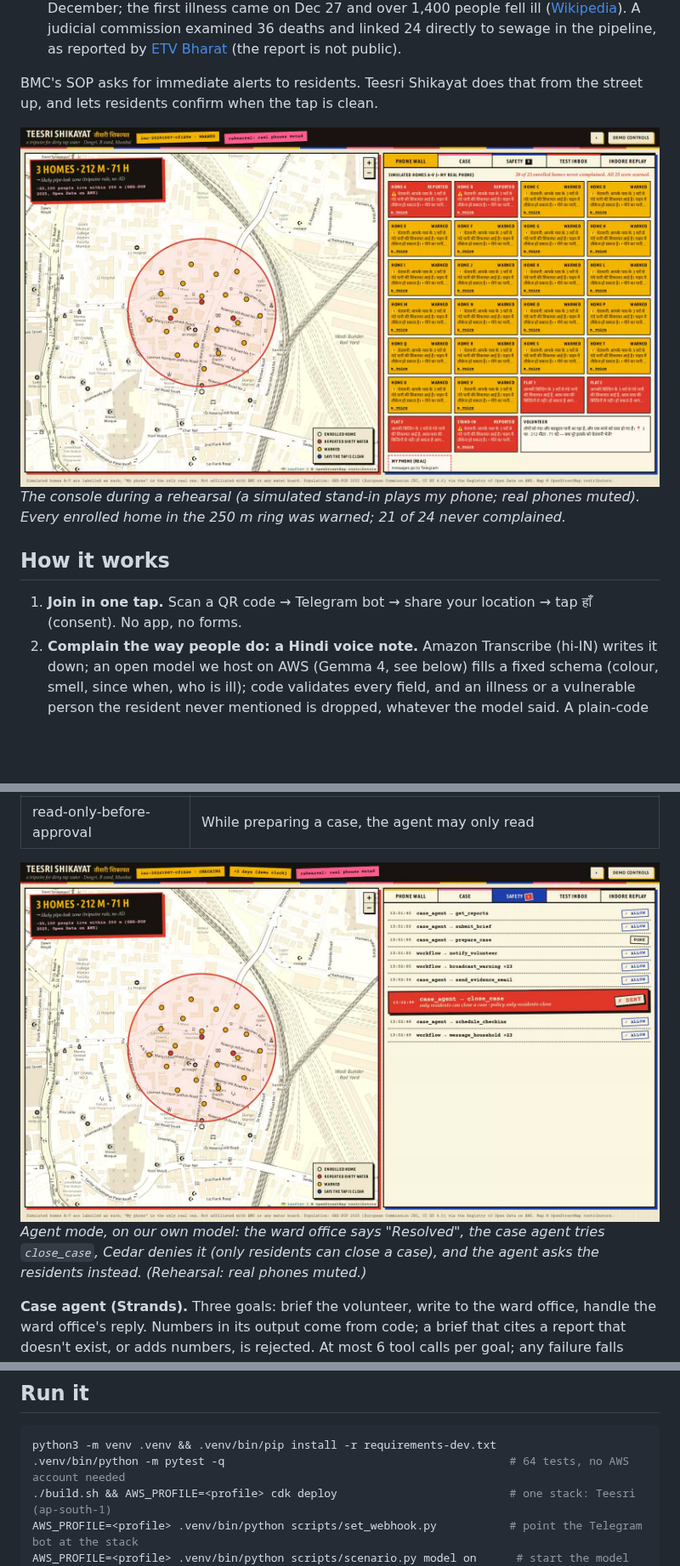
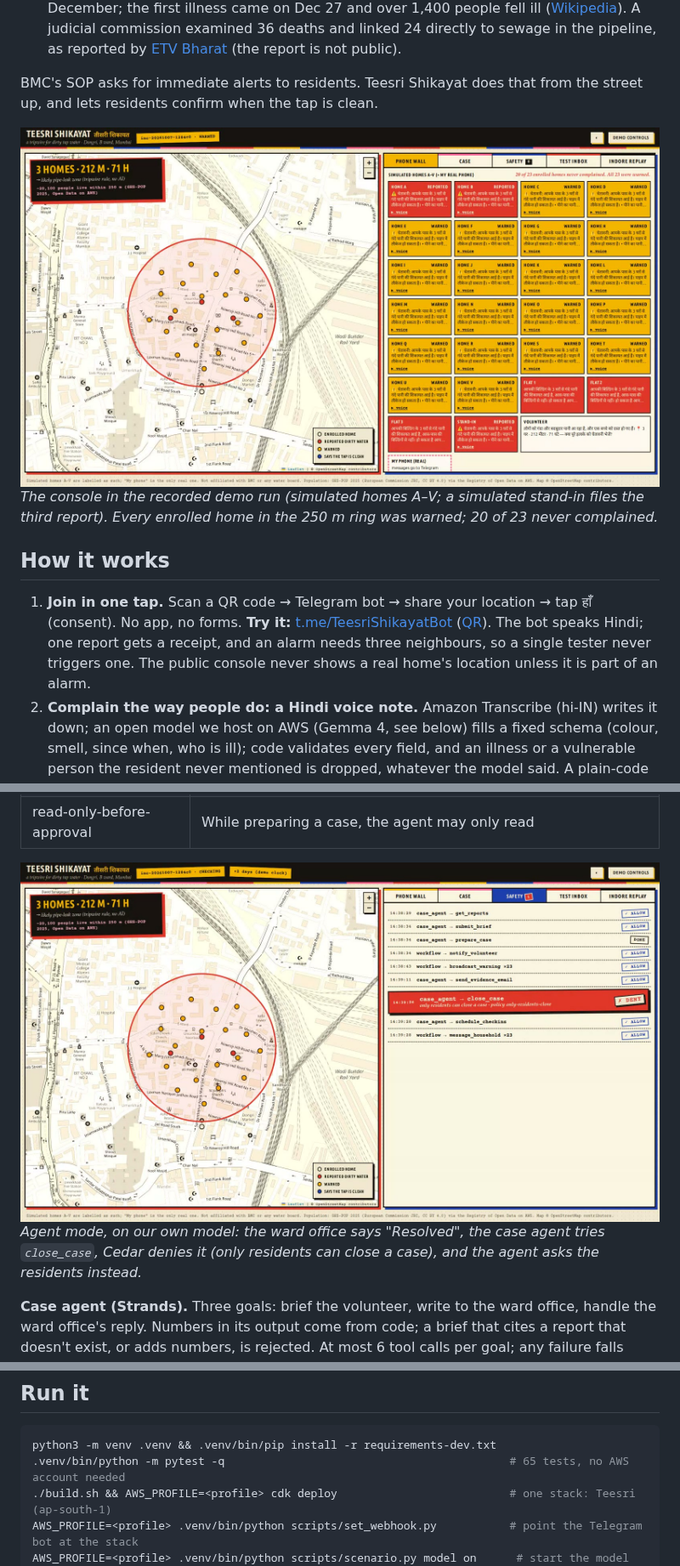
Before and after one commit to aryangorde6/teesri-shikayat, a Markdown page: README.md, 3 parts joined by grey strips. Shown at 85% size. Drawn GitHub-style; pictures changed too: docs/img/console-deny.jpg, docs/img/console-warned.jpg; blank space fills up the shorter version.

Commit message:
Video: QR to try the bot in shot 5, console re-recorded without the rehearsal chip; README and writeup get a Try it link

````diff
--- a/README.md
+++ b/README.md
@@ -13,11 +13,11 @@ Built for the WeMakeDevs × AWS **Environmental Hacks** (Heat and Water track),
 BMC's SOP asks for immediate alerts to residents. Teesri Shikayat does that from the street up, and lets residents confirm when the tap is clean.
 
 ![Console: the ring, its card and the phone wall after the warning](docs/img/console-warned.jpg)
-*The console during a rehearsal (a simulated stand-in plays my phone; real phones muted). Every enrolled home in the 250 m ring was warned; 21 of 24 never complained.*
+*The console in the recorded demo run (simulated homes A–V; a simulated stand-in files the third report). Every enrolled home in the 250 m ring was warned; 20 of 23 never complained.*
 
 ## How it works
 
-1. **Join in one tap.** Scan a QR code → Telegram bot → share your location → tap हाँ (consent). No app, no forms.
+1. **Join in one tap.** Scan a QR code → Telegram bot → share your location → tap हाँ (consent). No app, no forms. **Try it:** [t.me/TeesriShikayatBot](https://t.me/TeesriShikayatBot?start=B) ([QR](assets/qr-start-B.png)). The bot speaks Hindi; one report gets a receipt, and an alarm needs three neighbours, so a single tester never triggers one. The public console never shows a real home's location unless it is part of an alarm.
 2. **Complain the way people do: a Hindi voice note.** Amazon Transcribe (hi-IN) writes it down; an open model we host on AWS (Gemma 4, see below) fills a fixed schema (colour, smell, since when, who is ill); code validates every field, and an illness or a vulnerable person the resident never mentioned is dropped, whatever the model said. A plain-code keyword reader fills anything the model left empty from the Hindi words (पीला, बदबू, दो दिन…), and takes over if the model is off; only if neither can read it does the resident answer three button questions. A failed read never counts as "clean". Typed complaints count too, in Hindi or Roman-script Hinglish ("paani peela hai, badbu aa rahi hai").
 3. **The tripwire (code, no AI).** Every new report flows DynamoDB Streams → EventBridge Pipes → a rule: **3 different homes, every pair within 250 m, within 72 h.** If all three are within 30 m (one building, one tank), there's no area alarm; those flats get tank-cleaning advice instead. A report belongs to at most one incident (one DynamoDB transaction), so two simultaneous "third" reports make exactly one incident.
 4. **A case per incident (Step Functions).** The case agent briefs a local volunteer in Hindi; one tap approves. Then every enrolled home in the 250 m ring gets a Hindi warning (text + Amazon Polly voice): boil water, ORS, see a doctor, the nearest public hospital. The ward office gets a formal email **with no names or numbers**.
@@ -56,7 +56,7 @@ flowchart LR
 | read-only-before-approval | While preparing a case, the agent may only read |
 
 ![Safety tab: the ward office's close request denied](docs/img/console-deny.jpg)
-*Agent mode, on our own model: the ward office says "Resolved", the case agent tries `close_case`, Cedar denies it (only residents can close a case), and the agent asks the residents instead. (Rehearsal: real phones muted.)*
+*Agent mode, on our own model: the ward office says "Resolved", the case agent tries `close_case`, Cedar denies it (only residents can close a case), and the agent asks the residents instead.*
 
 **Case agent (Strands).** Three goals: brief the volunteer, write to the ward office, handle the ward office's reply. Numbers in its output come from code; a brief that cites a report that doesn't exist, or adds numbers, is rejected. At most 6 tool calls per goal; any failure falls back to fixed templates.
 
@@ -73,7 +73,7 @@ flowchart LR
 
 ```bash
 python3 -m venv .venv && .venv/bin/pip install -r requirements-dev.txt
-.venv/bin/python -m pytest -q                                           # 64 tests, no AWS account needed
+.venv/bin/python -m pytest -q                                           # 65 tests, no AWS account needed
 ./build.sh && AWS_PROFILE=<profile> cdk deploy                          # one stack: Teesri (ap-south-1)
 AWS_PROFILE=<profile> .venv/bin/python scripts/set_webhook.py           # point the Telegram bot at the stack
 AWS_PROFILE=<profile> .venv/bin/python scripts/scenario.py model on      # start the model instance (stops itself when idle)
````
Also changed, not shown: docs/writeup.md (+2 -1 lines), state.md (+3 -2 lines), video/thumbnail.png, 2 other files.
